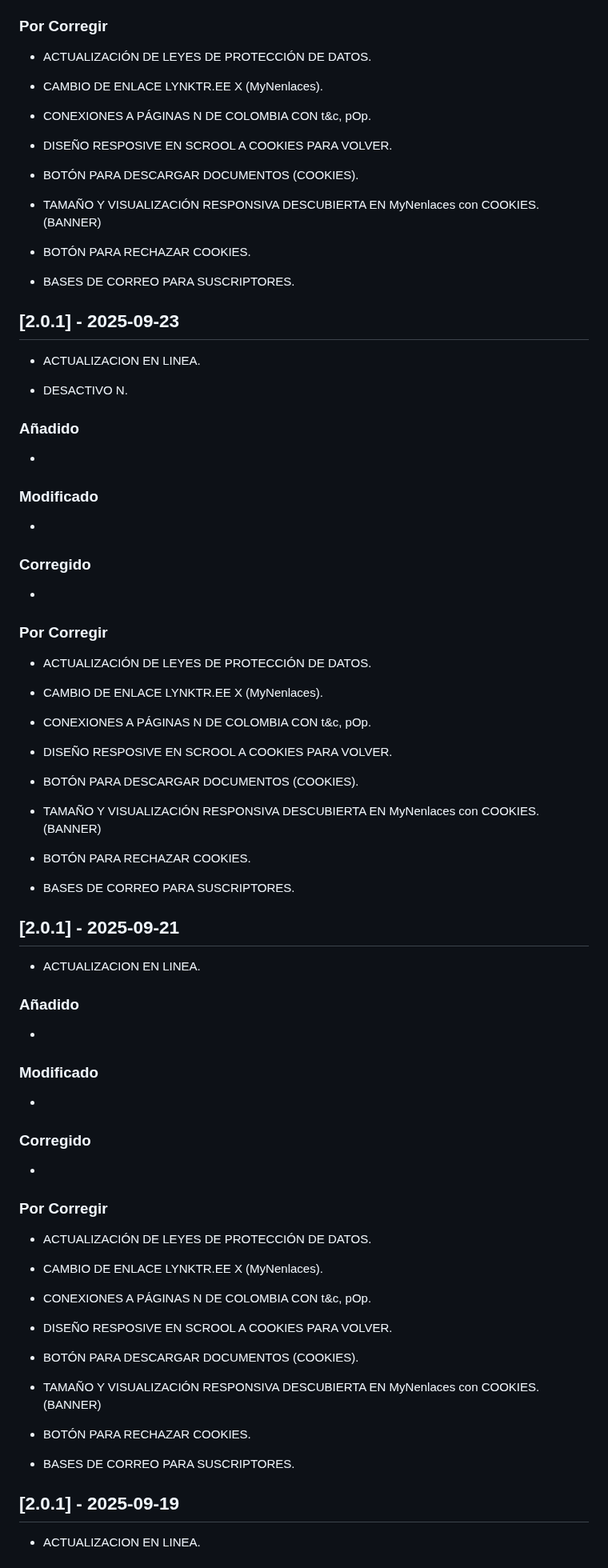
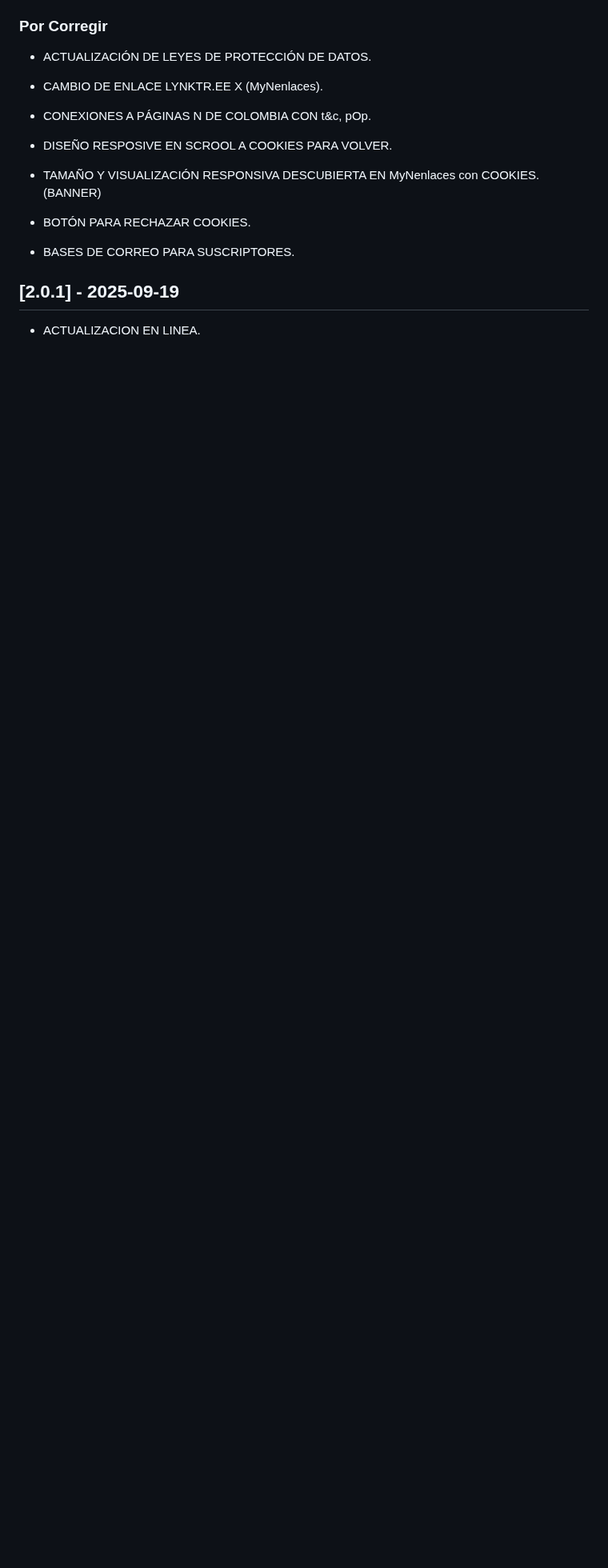
Before and after one commit to NeamstrongC/Allium_Ampeloprasum_var._Porrum-NofC, a Markdown page: CHANGELOG.md, the part around one of its changes. Shown at 80% size. Drawn GitHub-style; blank space fills up the shorter version.

Commit message:
Update CHANGELOG.md
ADD 27

```diff
--- a/CHANGELOG.md
+++ b/CHANGELOG.md
@@ -25,78 +62,6 @@
 -   CONEXIONES A PÁGINAS N DE COLOMBIA CON t&c, pOp.
 
 -   DISEÑO RESPOSIVE EN SCROOL A COOKIES PARA VOLVER.
-
--   BOTÓN PARA DESCARGAR DOCUMENTOS (COOKIES).
-
--   TAMAÑO Y VISUALIZACIÓN RESPONSIVA DESCUBIERTA EN MyNenlaces con COOKIES. (BANNER)
-
--   BOTÓN PARA RECHAZAR COOKIES.
-
--   BASES DE CORREO PARA SUSCRIPTORES.
-
-## [2.0.1] - 2025-09-23
-
--   ACTUALIZACION EN LINEA.
-
--   DESACTIVO N.
-
-### Añadido
-
--
-
-### Modificado
-
--
-
-### Corregido
-
--
-
-###  Por Corregir
-
--   ACTUALIZACIÓN DE LEYES DE PROTECCIÓN DE DATOS.
-
--   CAMBIO DE ENLACE LYNKTR.EE X (MyNenlaces).
-
--   CONEXIONES A PÁGINAS N DE COLOMBIA CON t&c, pOp.
-
--   DISEÑO RESPOSIVE EN SCROOL A COOKIES PARA VOLVER.
-
--   BOTÓN PARA DESCARGAR DOCUMENTOS (COOKIES).
-
--   TAMAÑO Y VISUALIZACIÓN RESPONSIVA DESCUBIERTA EN MyNenlaces con COOKIES. (BANNER)
-
--   BOTÓN PARA RECHAZAR COOKIES.
-
--   BASES DE CORREO PARA SUSCRIPTORES.
-
-## [2.0.1] - 2025-09-21
-
--   ACTUALIZACION EN LINEA.
-
-### Añadido
-
--
-
-### Modificado
-
--
-
-### Corregido
-
--
-
-###  Por Corregir
-
--   ACTUALIZACIÓN DE LEYES DE PROTECCIÓN DE DATOS.
-
--   CAMBIO DE ENLACE LYNKTR.EE X (MyNenlaces).
-
--   CONEXIONES A PÁGINAS N DE COLOMBIA CON t&c, pOp.
-
--   DISEÑO RESPOSIVE EN SCROOL A COOKIES PARA VOLVER.
-
--   BOTÓN PARA DESCARGAR DOCUMENTOS (COOKIES).
 
 -   TAMAÑO Y VISUALIZACIÓN RESPONSIVA DESCUBIERTA EN MyNenlaces con COOKIES. (BANNER)
 
```
Also changed, not shown: other parts of CHANGELOG.md (+38 -1 lines).
